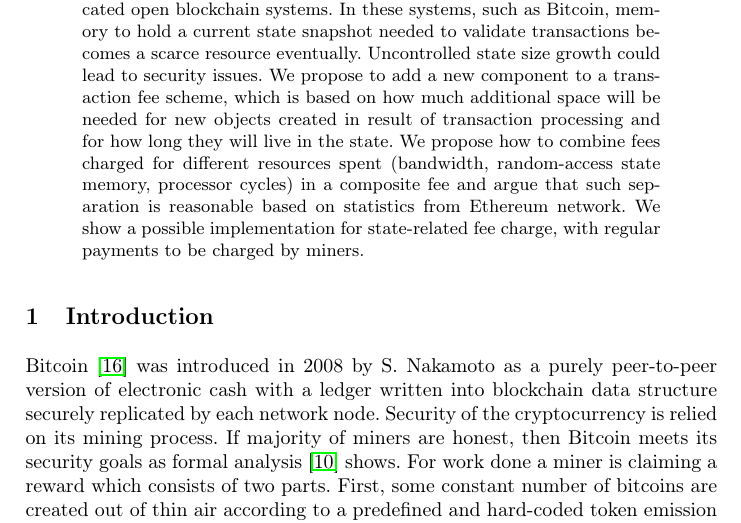
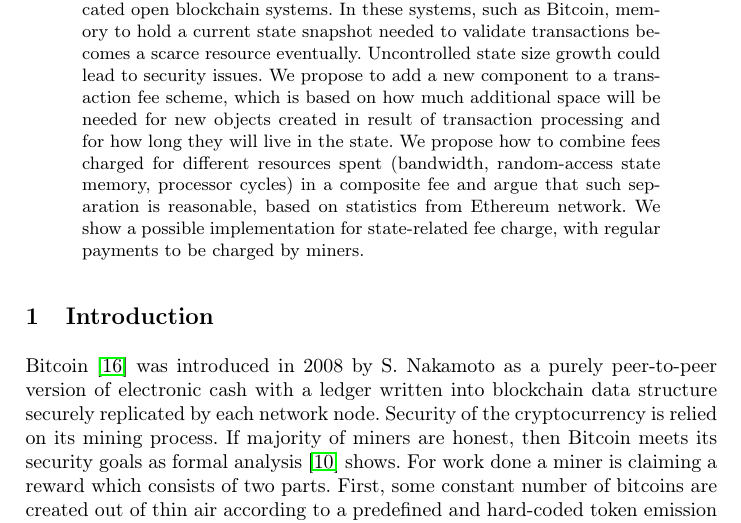
Before and after one commit to ergoplatform/spacefees, a LaTeX paper (fc18/sse.tex): part of page 1 of 12, cut so that both start at the same text. Compiled offline with pdfLaTeX.

Commit message:
comma fix

```diff
--- a/fc18/sse.tex
+++ b/fc18/sse.tex
@@ -84,7 +84,7 @@ We propose to add a new component to a transaction fee scheme, which is based on
 how much additional space will be needed for new objects created in result of
 transaction processing and for how long they will live in the state.
 We propose how to combine fees charged for different resources spent~(bandwidth, random-access state memory, processor cycles)
-in a composite fee and argue that such separation is reasonable based on statistics from Ethereum network.
+in a composite fee and argue that such separation is reasonable, based on statistics from Ethereum network.
 We show a possible implementation for state-related fee charge, with regular payments to be charged by miners.
 
 %We provide three possible options towards implementing the new fee component, namely
```
